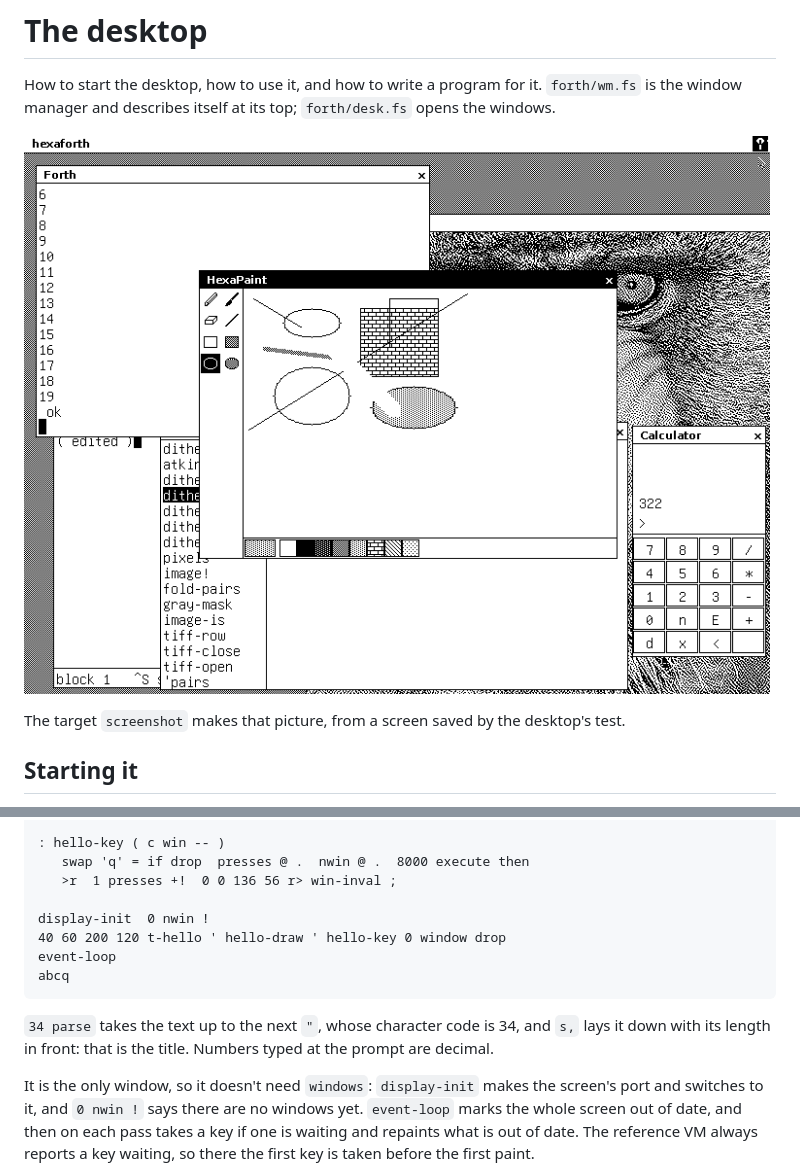
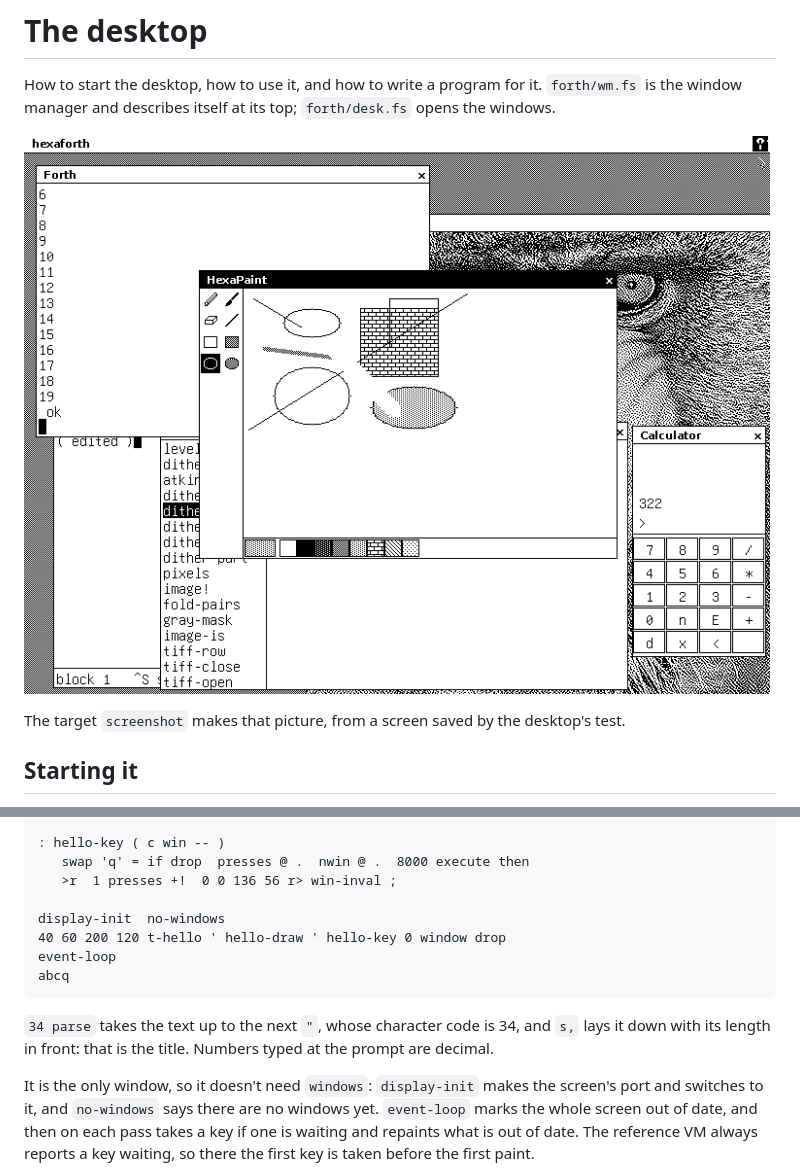
Before and after one commit to wbrown/hexaforth, a Markdown page: DESKTOP.md, 2 parts joined by grey strips. Drawn GitHub-style; pictures changed too: doc/desktop.png.

Commit message:
Address review: end-press, no-windows, MAX-WINS, new-port, close on release, ROM_BYTES and agent-check

```diff
--- a/DESKTOP.md
+++ b/DESKTOP.md
@@ -205,7 +205,7 @@ address of a cell. `hgive ( a cells -- )` gives it back. `hreuse` is
        swap 'q' = if drop  presses @ .  nwin @ .  8000 execute then
        >r  1 presses +!  0 0 136 56 r> win-inval ;
 
-    display-init  0 nwin !
+    display-init  no-windows
     40 60 200 120 t-hello ' hello-draw ' hello-key 0 window drop
     event-loop
     abcq
@@ -215,7 +215,7 @@ and `s,` lays it down with its length in front: that is the title. Numbers
 typed at the prompt are decimal.
 
 It is the only window, so it doesn't need `windows`: `display-init` makes
-the screen's port and switches to it, and `0 nwin !` says there are no
+the screen's port and switches to it, and `no-windows` says there are no
 windows yet. `event-loop` marks the whole screen out of date, and then on
 each pass takes a key if one is waiting and repaints what is out of date.
 The reference VM always reports a key waiting, so there the first key is
```
Also changed, not shown: 11 other files.
